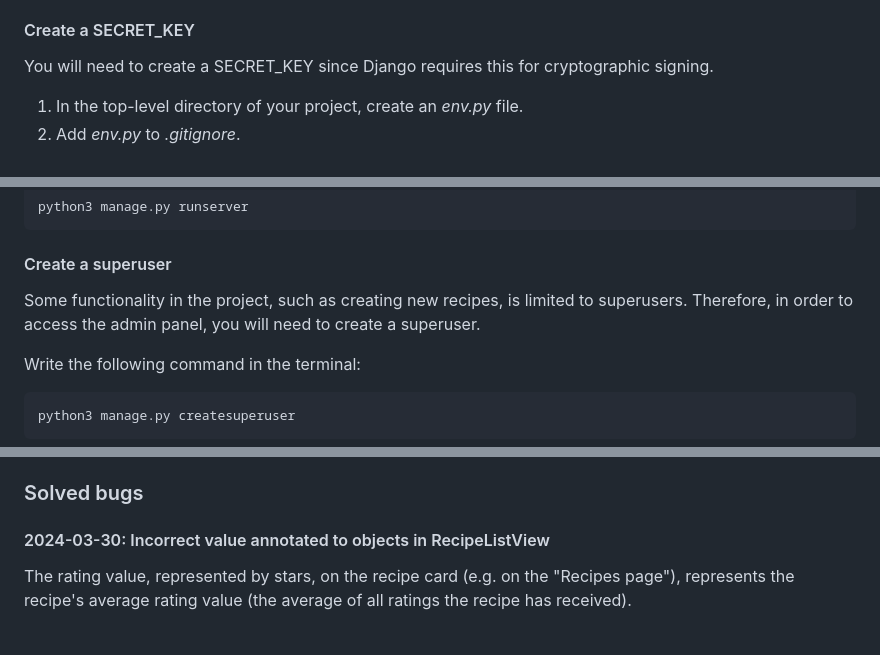
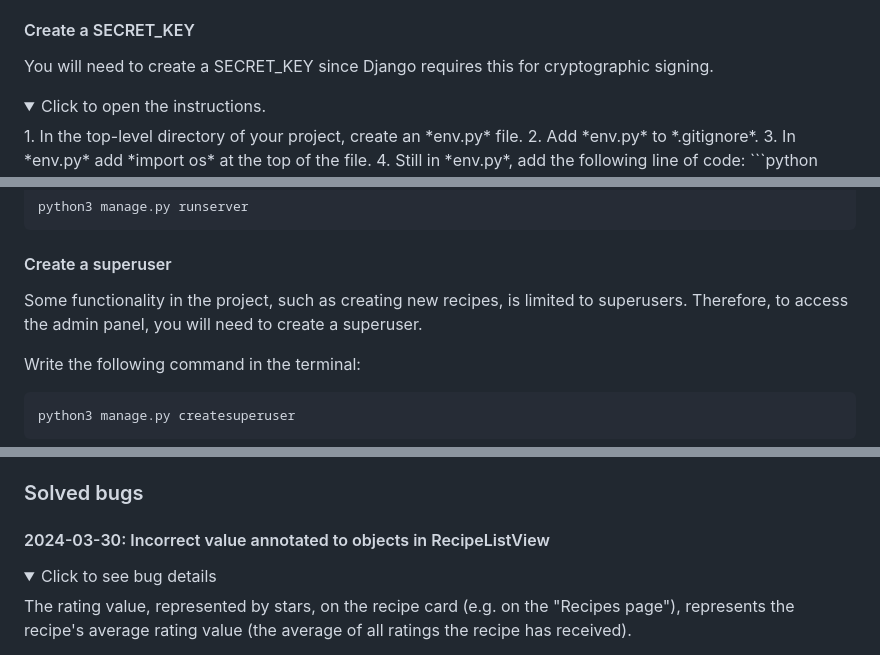
Before and after one commit to johannacarolinep/basilandthyme, a Markdown page: README.md, 3 parts joined by grey strips. Rendered like a GitHub page; folded sections open.

````diff
--- a/README.md
+++ b/README.md
@@ -372,6 +403,8 @@ Create a local copy of the GitHub repository by following one of the two process
 #### Create a SECRET_KEY
 You will need to create a SECRET_KEY since Django requires this for cryptographic signing.
 
+<details>
+<summary>Click to open the instructions.</summary>
 1. In the top-level directory of your project, create an *env.py* file.
 2. Add *env.py* to *.gitignore*.
 3. In *env.py* add *import os* at the top of the file.
@@ -451,7 +486,7 @@ python3 manage.py runserver
 ```
 
 #### Create a superuser
-Some functionality in the project, such as creating new recipes, is limited to superusers. Therefore, in order to access the admin panel, you will need to create a superuser.
+Some functionality in the project, such as creating new recipes, is limited to superusers. Therefore, to access the admin panel, you will need to create a superuser.
 
 Write the following command in the terminal:
 ```
@@ -538,6 +573,9 @@ Please find documentation related to testing and validation in [TESTING.md](TEST
 
 #### 2024-03-30: Incorrect value annotated to objects in RecipeListView
 
+<details>
+<summary>Click to see bug details</summary>
+
 The rating value, represented by stars, on the recipe card (e.g. on the "Recipes page"), represents the recipe's average rating value (the average of all ratings the recipe has received).
 
 Clicking on the rating stars, the user is presented with a modal. In this modal, if the specific user has previously rated the recipe, their existing rating of that recipe should be displayed.
````
Also changed, not shown: other parts of README.md (+50 -0 lines).
